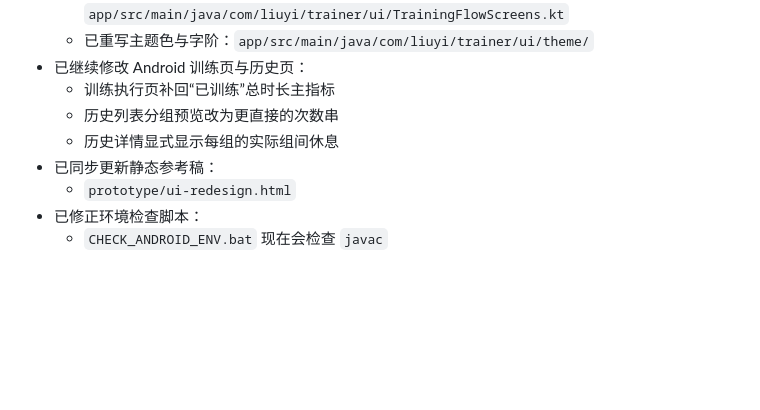
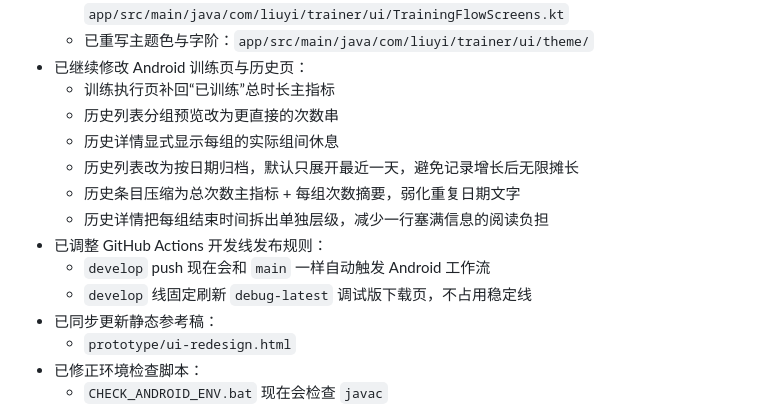
Before and after one commit to snow212-cn/liuyi-trainer, a Markdown page: docs/process/current-status.md, the part around one of its changes. Drawn GitHub-style; blank space fills up the shorter version.

Commit message:
docs(status): record history and ci updates
Ultraworked with [Sisyphus](https://github.com/code-yeongyu/oh-my-openagent)

Co-authored-by: Sisyphus <clio-agent@sisyphuslabs.ai>

```diff
--- a/docs/process/current-status.md
+++ b/docs/process/current-status.md
@@ -26,6 +26,12 @@
   - 训练执行页补回“已训练”总时长主指标
   - 历史列表分组预览改为更直接的次数串
   - 历史详情显式显示每组的实际组间休息
+  - 历史列表改为按日期归档，默认只展开最近一天，避免记录增长后无限摊长
+  - 历史条目压缩为总次数主指标 + 每组次数摘要，弱化重复日期文字
+  - 历史详情把每组结束时间拆出单独层级，减少一行塞满信息的阅读负担
+- 已调整 GitHub Actions 开发线发布规则：
+  - `develop` push 现在会和 `main` 一样自动触发 Android 工作流
+  - `develop` 线固定刷新 `debug-latest` 调试版下载页，不占用稳定线
 - 已同步更新静态参考稿：
   - `prototype/ui-redesign.html`
 - 已修正环境检查脚本：
```
Also changed, not shown: other parts of docs/process/current-status.md (+1 -1 lines).
